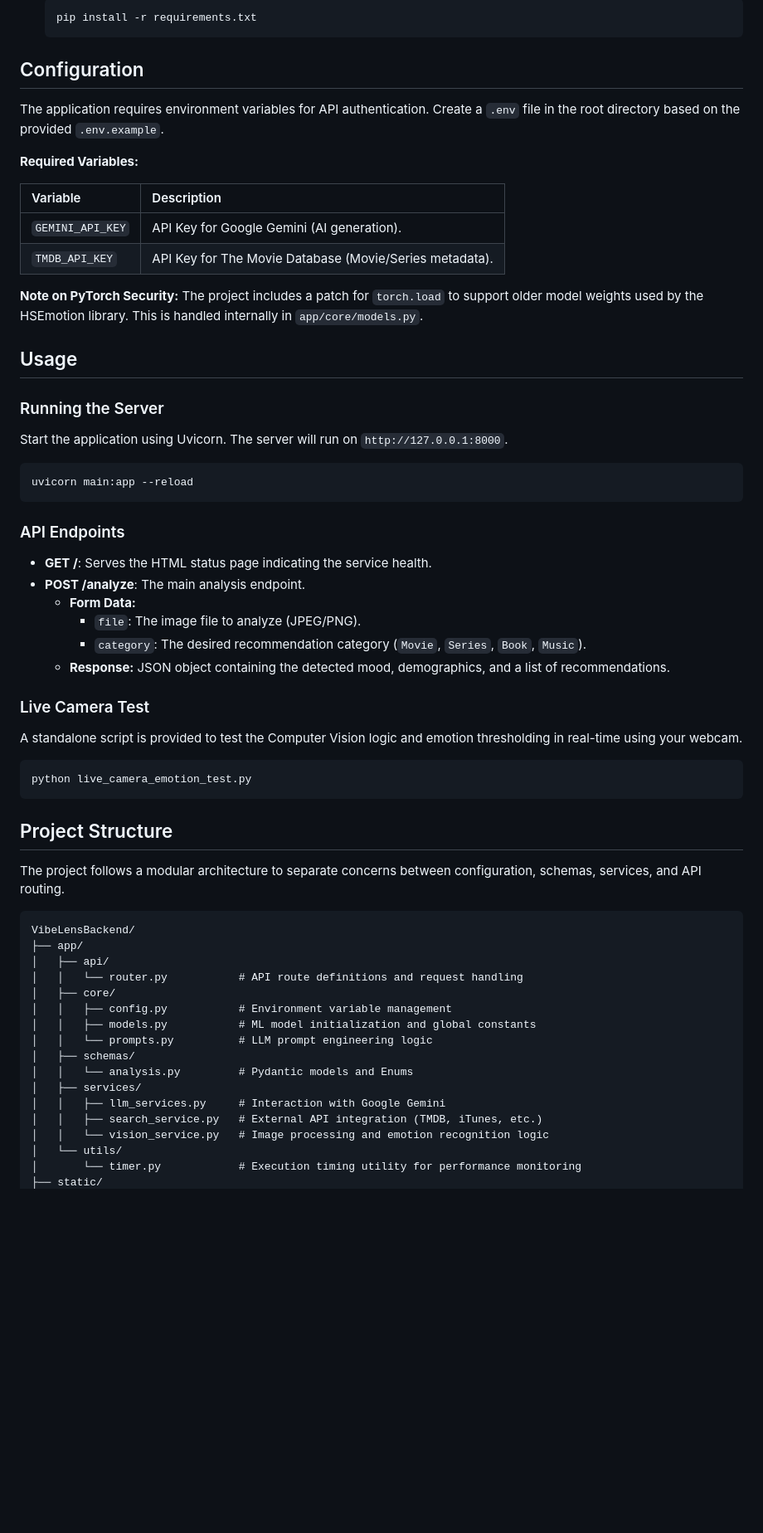
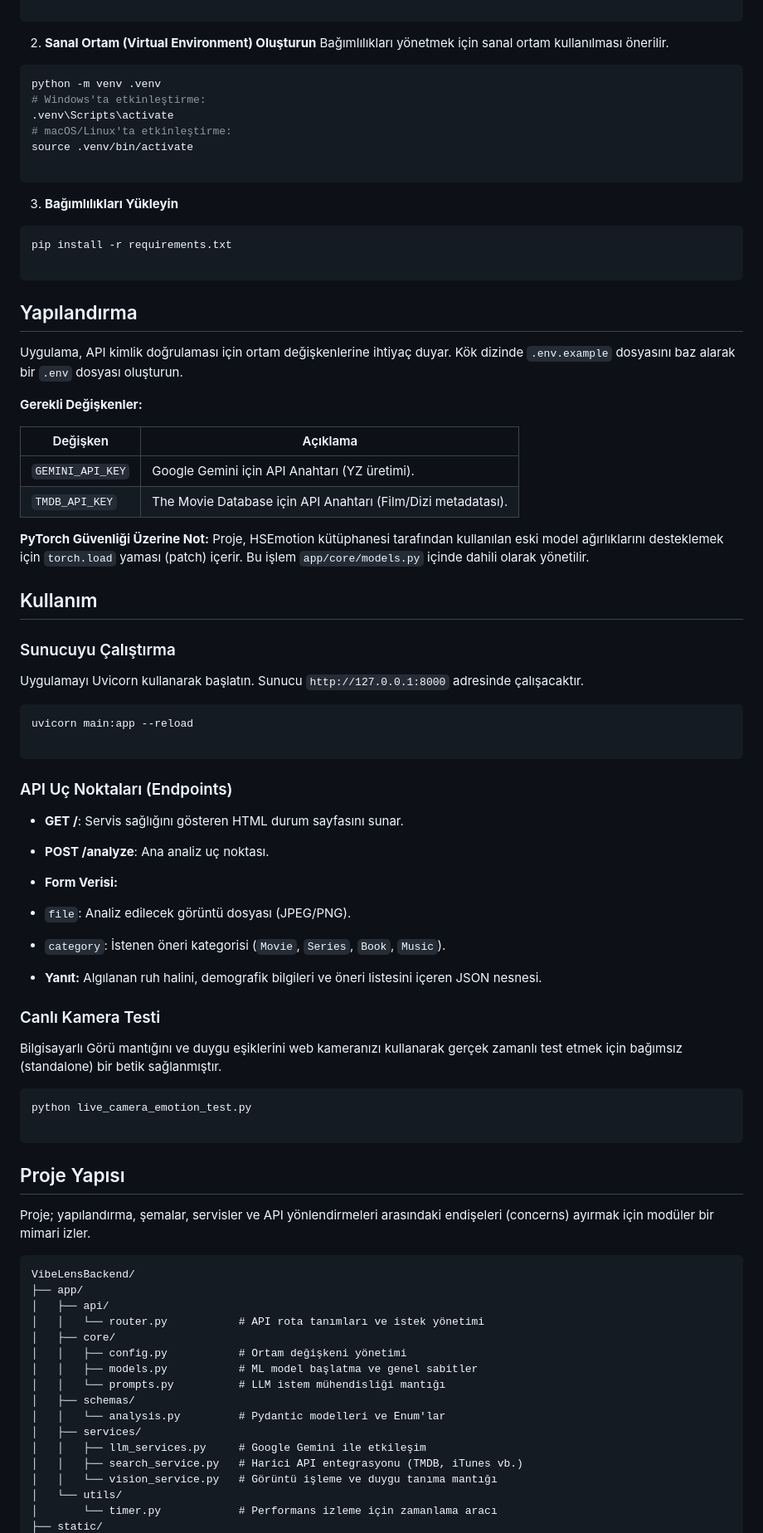
Before and after one commit to YavuzSametKan/VibeLens-Backend, a Markdown page: README.md, the part around one of its changes. Shown at 83% size. GitHub-like rendering; blank space fills up the shorter version.

````diff
--- a/README.md
+++ b/README.md
@@ -106,68 +100,91 @@ The VibeLens pipeline consists of four distinct stages:
 
-    ```bash
-    pip install -r requirements.txt
-    ```
 
-## Configuration
+2. **Sanal Ortam (Virtual Environment) Oluşturun**
+Bağımlılıkları yönetmek için sanal ortam kullanılması önerilir.
+```bash
+python -m venv .venv
+# Windows'ta etkinleştirme:
+.venv\Scripts\activate
+# macOS/Linux'ta etkinleştirme:
+source .venv/bin/activate
 
-The application requires environment variables for API authentication. Create a `.env` file in the root directory based on the provided `.env.example`.
+```
 
-**Required Variables:**
 
-| Variable | Description |
-| :--- | :--- |
-| `GEMINI_API_KEY` | API Key for Google Gemini (AI generation). |
-| `TMDB_API_KEY` | API Key for The Movie Database (Movie/Series metadata). |
+3. **Bağımlılıkları Yükleyin**
+```bash
+pip install -r requirements.txt
 
-**Note on PyTorch Security:**
-The project includes a patch for `torch.load` to support older model weights used by the HSEmotion library. This is handled internally in `app/core/models.py`.
+```
 
-## Usage
 
-### Running the Server
 
-Start the application using Uvicorn. The server will run on `http://127.0.0.1:8000`.
+## Yapılandırma
+
+Uygulama, API kimlik doğrulaması için ortam değişkenlerine ihtiyaç duyar. Kök dizinde `.env.example` dosyasını baz alarak bir `.env` dosyası oluşturun.
+
+**Gerekli Değişkenler:**
+
+| Değişken | Açıklama |
+| --- | --- |
+| `GEMINI_API_KEY` | Google Gemini için API Anahtarı (YZ üretimi). |
+| `TMDB_API_KEY` | The Movie Database için API Anahtarı (Film/Dizi metadatası). |
+
+**PyTorch Güvenliği Üzerine Not:**
+Proje, HSEmotion kütüphanesi tarafından kullanılan eski model ağırlıklarını desteklemek için `torch.load` yaması (patch) içerir. Bu işlem `app/core/models.py` içinde dahili olarak yönetilir.
+
+## Kullanım
+
+### Sunucuyu Çalıştırma
+
+Uygulamayı Uvicorn kullanarak başlatın. Sunucu `http://127.0.0.1:8000` adresinde çalışacaktır.
 
 ```bash
 uvicorn main:app --reload
+
 ```
 
-### API Endpoints
+### API Uç Noktaları (Endpoints)
 
-  * **GET /**: Serves the HTML status page indicating the service health.
-  * **POST /analyze**: The main analysis endpoint.
-      * **Form Data:**
-          * `file`: The image file to analyze (JPEG/PNG).
-          * `category`: The desired recommendation category (`Movie`, `Series`, `Book`, `Music`).
-      * **Response:** JSON object containing the detected mood, demographics, and a list of recommendations.
+* **GET /**: Servis sağlığını gösteren HTML durum sayfasını sunar.
+* **POST /analyze**: Ana analiz uç noktası.
+* **Form Verisi:**
+* `file`: Analiz edilecek görüntü dosyası (JPEG/PNG).
+* `category`: İstenen öneri kategorisi (`Movie`, `Series`, `Book`, `Music`).
 
-### Live Camera Test
 
-A standalone script is provided to test the Computer Vision logic and emotion thresholding in real-time using your webcam.
+* **Yanıt:** Algılanan ruh halini, demografik bilgileri ve öneri listesini içeren JSON nesnesi.
+
+
+
+### Canlı Kamera Testi
+
+Bilgisayarlı Görü mantığını ve duygu eşiklerini web kameranızı kullanarak gerçek zamanlı test etmek için bağımsız (standalone) bir betik sağlanmıştır.
 
 ```bash
 python live_camera_emotion_test.py
+
 ```
 
-## Project Structure
+## Proje Yapısı
 
-The project follows a modular architecture to separate concerns between configuration, schemas, services, and API routing.
+Proje; yapılandırma, şemalar, servisler ve API yönlendirmeleri arasındaki endişeleri (concerns) ayırmak için modüler bir mimari izler.
 
 ```text
 VibeLensBackend/
 ├── app/
 │   ├── api/
-│   │   └── router.py           # API route definitions and request handling
+│   │   └── router.py           # API rota tanımları ve istek yönetimi
 │   ├── core/
-│   │   ├── config.py           # Environment variable management
-│   │   ├── models.py           # ML model initialization and global constants
-│   │   └── prompts.py          # LLM prompt engineering logic
+│   │   ├── config.py           # Ortam değişkeni yönetimi
+│   │   ├── models.py           # ML model başlatma ve genel sabitler
+│   │   └── prompts.py          # LLM istem mühendisliği mantığı
 │   ├── schemas/
-│   │   └── analysis.py         # Pydantic models and Enums
+│   │   └── analysis.py         # Pydantic modelleri ve Enum'lar
 │   ├── services/
-│   │   ├── llm_services.py     # Interaction with Google Gemini
-│   │   ├── search_service.py   # External API integration (TMDB, iTunes, etc.)
-│   │   └── vision_service.py   # Image processing and emotion recognition logic
+│   │   ├── llm_services.py     # Google Gemini ile etkileşim
+│   │   ├── search_service.py   # Harici API entegrasyonu (TMDB, iTunes vb.)
+│   │   └── vision_service.py   # Görüntü işleme ve duygu tanıma mantığı
 │   └── utils/
-│       └── timer.py            # Execution timing utility for performance monitoring
+│       └── timer.py            # Performans izleme için zamanlama aracı
 ├── static/
````
Also changed, not shown: other parts of README.md (+85 -90 lines).
